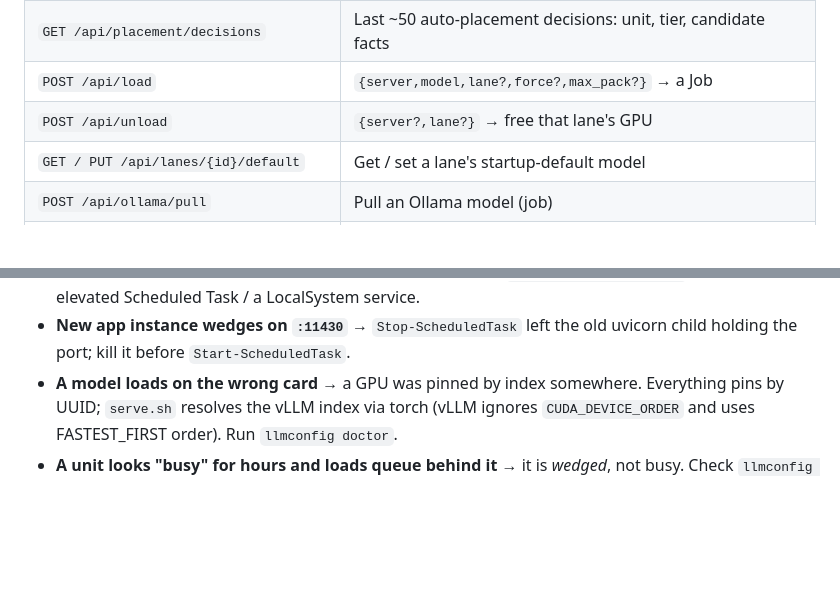
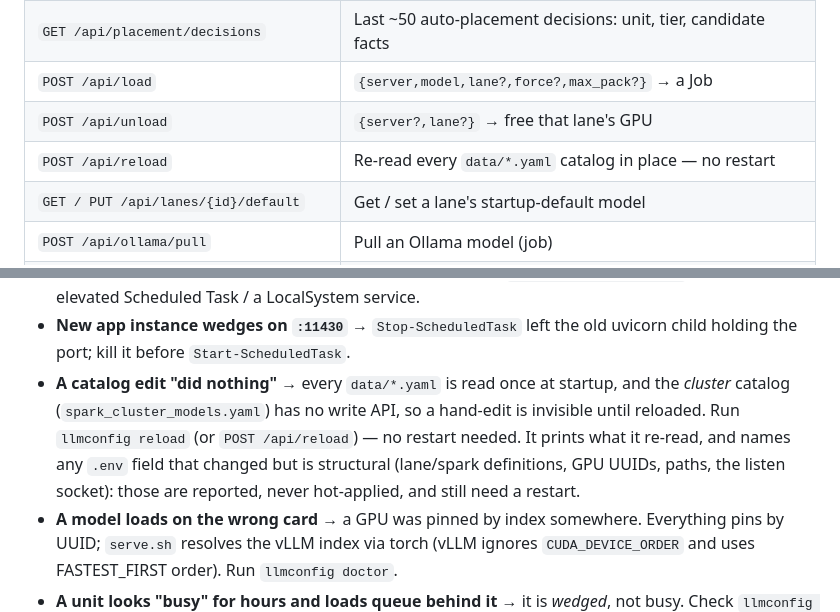
Before and after one commit to rivaborn/LLMConfig, a Markdown page: README.md, 2 parts joined by grey strips. Rendered like a GitHub page; blank space fills up the shorter version.

Commit message:
README: document POST /api/reload
Adds the endpoint to the REST table and a troubleshooting entry for the
symptom it fixes - "a catalog edit did nothing". Every data/*.yaml is read
once at startup and the cluster catalog has no write API, so a hand-edit
is invisible until reloaded; `llmconfig reload` applies it without a
restart and names any .env field that changed but is structural.

```diff
--- a/README.md
+++ b/README.md
@@ -204,6 +204,7 @@ require `X-API-Key` only when `LLMCONFIG_API_KEY` is set. Read endpoints take
 | `GET /api/placement/decisions`          | Last ~50 auto-placement decisions: unit, tier, candidate facts|
 | `POST /api/load`                        | `{server,model,lane?,force?,max_pack?}` → a Job               |
 | `POST /api/unload`                      | `{server?,lane?}` → free that lane's GPU                      |
+| `POST /api/reload`                      | Re-read every `data/*.yaml` catalog in place — no restart      |
 | `GET / PUT /api/lanes/{id}/default`     | Get / set a lane's startup-default model                      |
 | `POST /api/ollama/pull`                 | Pull an Ollama model (job)                                    |
 | `DELETE /api/ollama/{name}`             | Delete an Ollama model                                        |
@@ -476,6 +477,12 @@ gotchas, is in [`deploy/README-deploy.md`](deploy/README-deploy.md).
   Run it as the elevated Scheduled Task / a LocalSystem service.
 - **New app instance wedges on `:11430`** → `Stop-ScheduledTask` left the old uvicorn
   child holding the port; kill it before `Start-ScheduledTask`.
+- **A catalog edit "did nothing"** → every `data/*.yaml` is read once at startup, and the
+  *cluster* catalog (`spark_cluster_models.yaml`) has no write API, so a hand-edit is
+  invisible until reloaded. Run `llmconfig reload` (or `POST /api/reload`) — no restart
+  needed. It prints what it re-read, and names any `.env` field that changed but is
+  structural (lane/spark definitions, GPU UUIDs, paths, the listen socket): those are
+  reported, never hot-applied, and still need a restart.
 - **A model loads on the wrong card** → a GPU was pinned by index somewhere. Everything
   pins by UUID; `serve.sh` resolves the vLLM index via torch (vLLM ignores
   `CUDA_DEVICE_ORDER` and uses FASTEST_FIRST order). Run `llmconfig doctor`.
```
